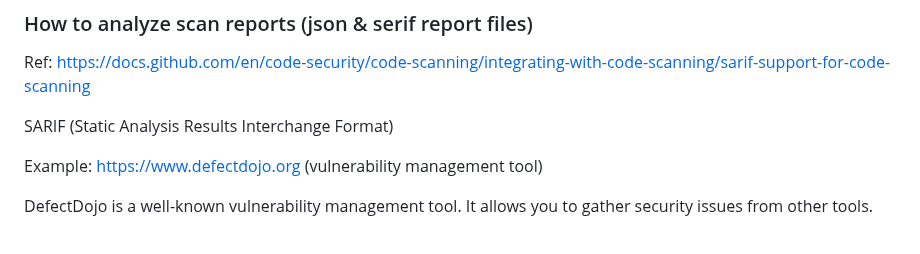
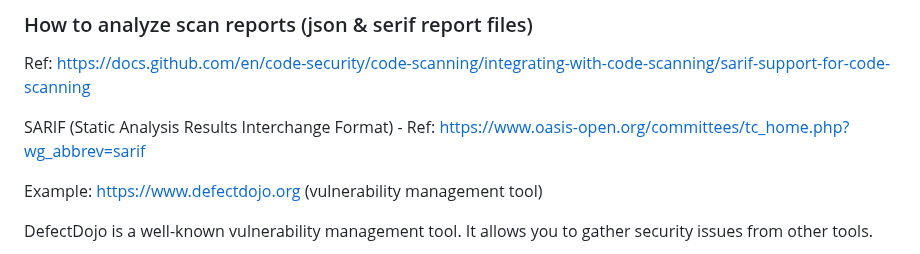
Before and after one commit to adavarski/DevSecOps-GitHub-Actions-node-app, a Markdown page: README.md, the part around the change. Rendered like a GitHub page.

```diff
--- a/README.md
+++ b/README.md
@@ -89,7 +89,7 @@ Ref: https://github.com/adavarski/k3d-GH-Actions
 Ref:
 https://docs.github.com/en/code-security/code-scanning/integrating-with-code-scanning/sarif-support-for-code-scanning
 
-SARIF (Static Analysis Results Interchange Format)
+SARIF (Static Analysis Results Interchange Format) - Ref: https://www.oasis-open.org/committees/tc_home.php?wg_abbrev=sarif
 
 Example: https://www.defectdojo.org (vulnerability management tool)
 
```
